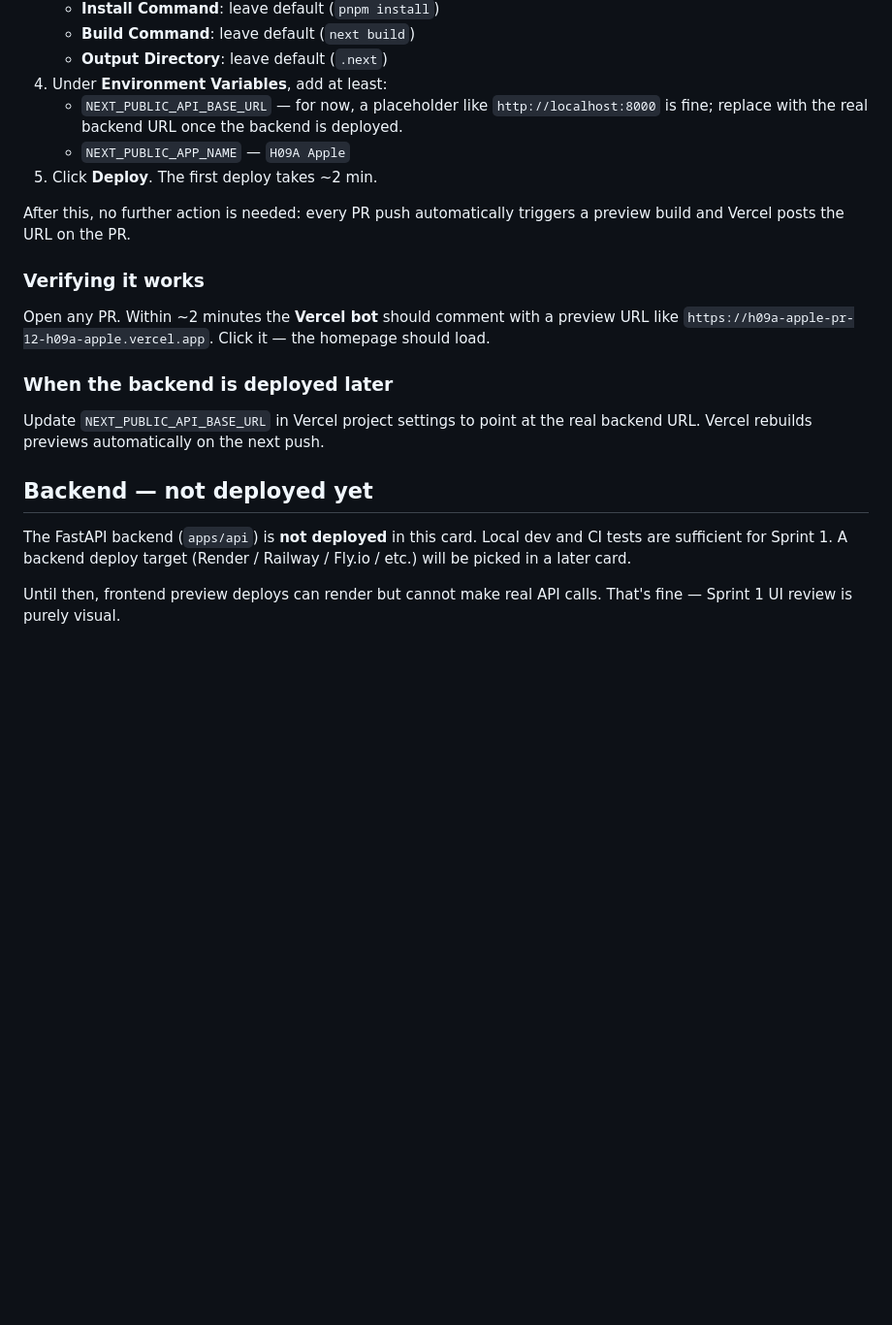
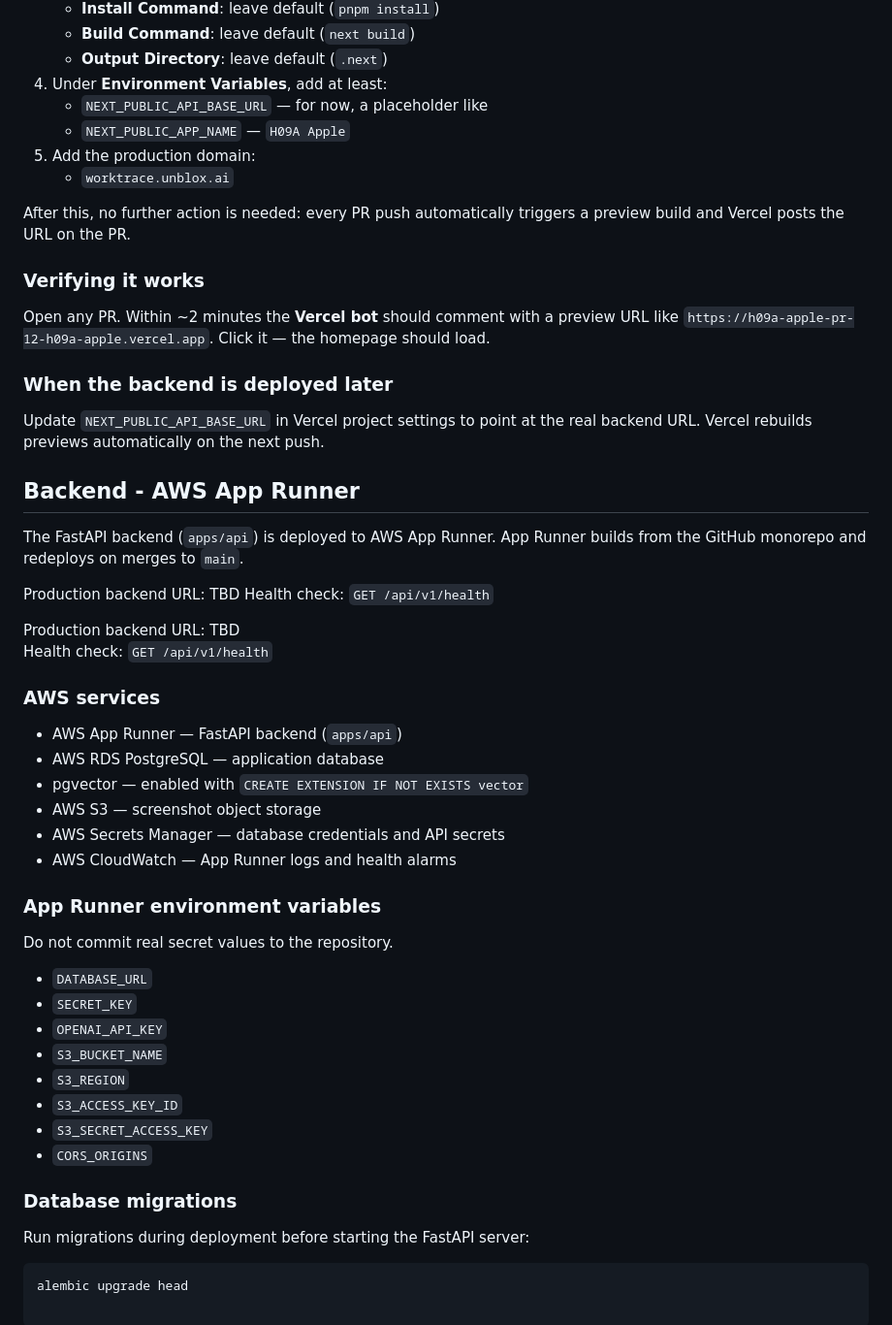
Before and after one commit to unsw-cse-comp99-3900/capstone-project-26t2-3900-h09a-apple, a Markdown page: docs/deployment.md, the part around one of its changes. Shown at 97% size. Drawn GitHub-style; blank space fills up the shorter version.

Commit message:
adding aws deployment

````diff
--- a/docs/deployment.md
+++ b/docs/deployment.md
@@ -22,10 +28,9 @@ Whoever has admin access to the GitHub repo does this once:
    - **Output Directory**: leave default (`.next`)
 4. Under **Environment Variables**, add at least:
    - `NEXT_PUBLIC_API_BASE_URL` — for now, a placeholder like
-     `http://localhost:8000` is fine; replace with the real backend URL once
-     the backend is deployed.
    - `NEXT_PUBLIC_APP_NAME` — `H09A Apple`
-5. Click **Deploy**. The first deploy takes ~2 min.
+5. Add the production domain:
+   - `worktrace.unblox.ai`
 
 After this, no further action is needed: every PR push automatically triggers a
 preview build and Vercel posts the URL on the PR.
@@ -41,11 +46,41 @@ homepage should load.
 Update `NEXT_PUBLIC_API_BASE_URL` in Vercel project settings to point at the
 real backend URL. Vercel rebuilds previews automatically on the next push.
 
-## Backend — not deployed yet
+## Backend - AWS App Runner
 
-The FastAPI backend (`apps/api`) is **not deployed** in this card. Local dev
-and CI tests are sufficient for Sprint 1. A backend deploy target (Render /
-Railway / Fly.io / etc.) will be picked in a later card.
+The FastAPI backend (`apps/api`) is deployed to AWS App Runner. App Runner builds from the GitHub monorepo and redeploys on merges to `main`.
 
-Until then, frontend preview deploys can render but cannot make real API
-calls. That's fine — Sprint 1 UI review is purely visual.
+Production backend URL: TBD
+Health check: `GET /api/v1/health`
+
+Production backend URL: TBD
+Health check: `GET /api/v1/health`
+
+### AWS services
+
+- AWS App Runner — FastAPI backend (`apps/api`)
+- AWS RDS PostgreSQL — application database
+- pgvector — enabled with `CREATE EXTENSION IF NOT EXISTS vector`
+- AWS S3 — screenshot object storage
+- AWS Secrets Manager — database credentials and API secrets
+- AWS CloudWatch — App Runner logs and health alarms
+
+### App Runner environment variables
+
+Do not commit real secret values to the repository.
+
+- `DATABASE_URL`
+- `SECRET_KEY`
+- `OPENAI_API_KEY`
+- `S3_BUCKET_NAME`
+- `S3_REGION`
+- `S3_ACCESS_KEY_ID`
+- `S3_SECRET_ACCESS_KEY`
+- `CORS_ORIGINS`
+
+### Database migrations
+
+Run migrations during deployment before starting the FastAPI server:
+
+```bash
+alembic upgrade head
````
Also changed, not shown: other parts of docs/deployment.md (+6 -0 lines), docs/architecture/aws-deployment.png (added), 3 other files.
